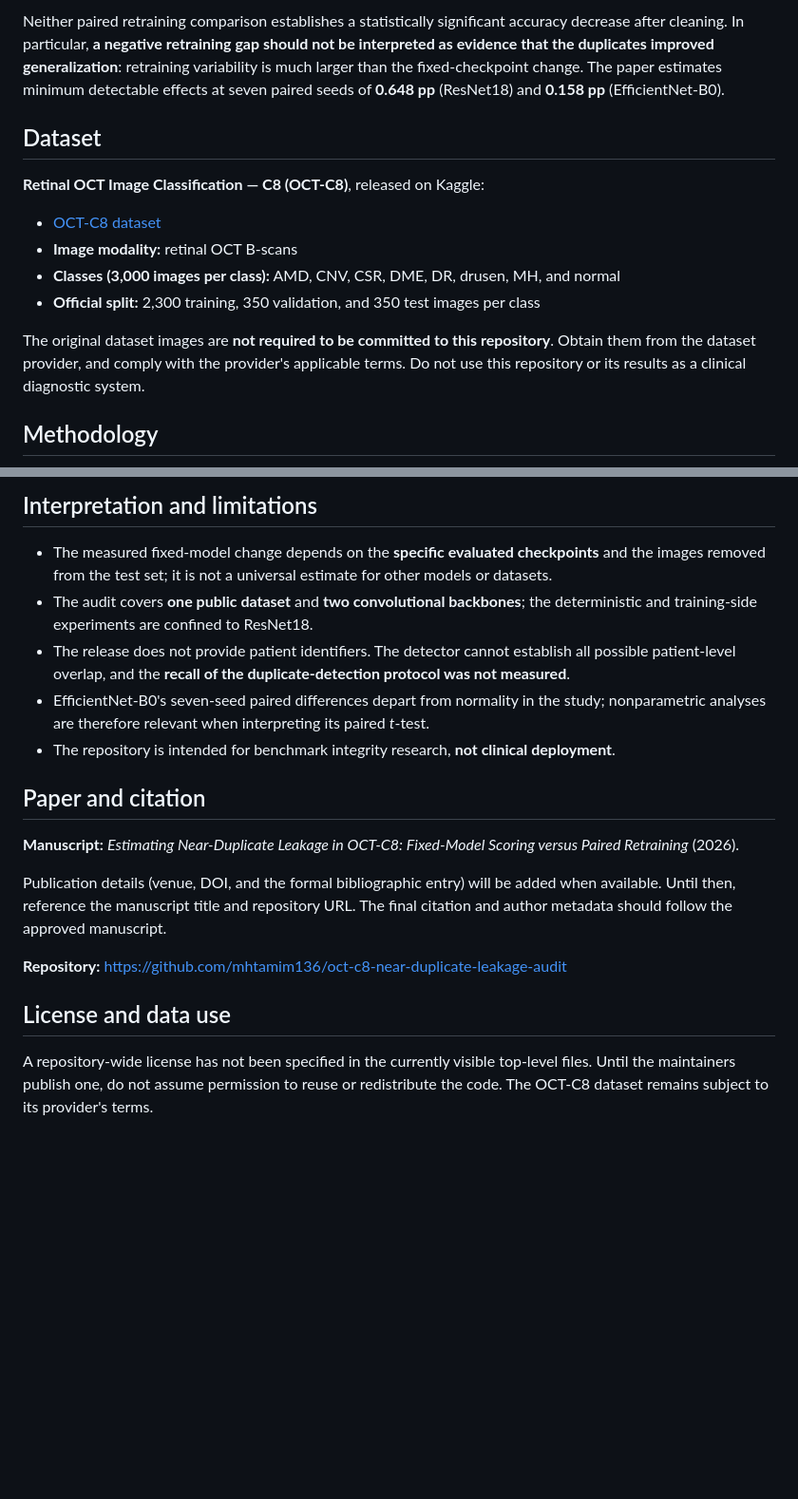
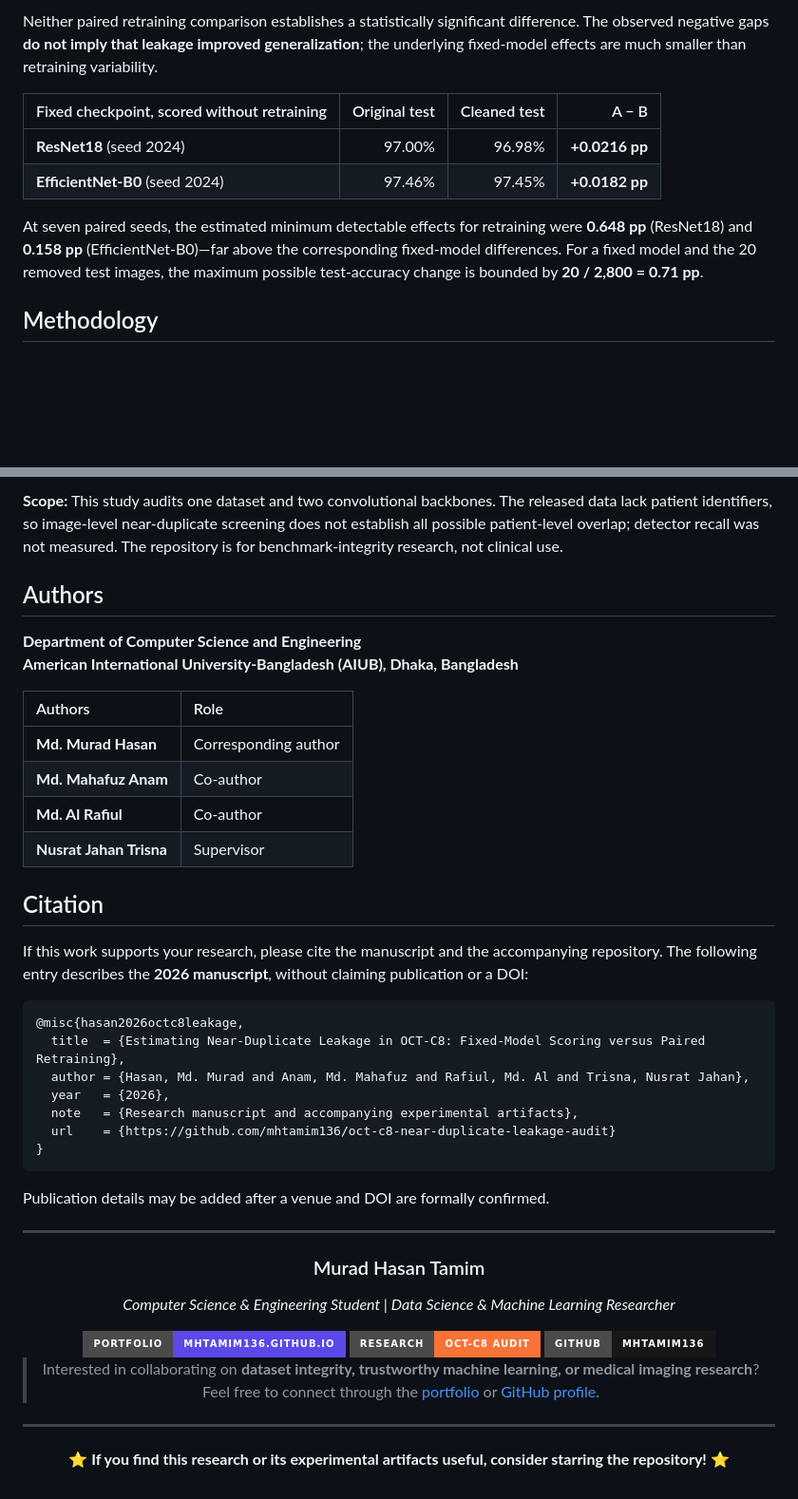
Before and after one commit to mhtamim136/oct-c8-near-duplicate-leakage-audit, a Markdown page: README.md, 2 parts joined by grey strips. Shown at 95% size. Rendered like a GitHub page; badges without logos; blank space fills up the shorter version.

````diff
--- a/README.md
+++ b/README.md
@@ -55,16 +75,12 @@ Reported values are **seven-seed mean ± standard deviation**. The paired gap is
 
-Neither paired retraining comparison establishes a statistically significant accuracy decrease after cleaning. In particular, **a negative retraining gap should not be interpreted as evidence that the duplicates improved generalization**: retraining variability is much larger than the fixed-checkpoint change. The paper estimates minimum detectable effects at seven paired seeds of **0.648 pp** (ResNet18) and **0.158 pp** (EfficientNet-B0).
+Neither paired retraining comparison establishes a statistically significant difference. The observed negative gaps **do not imply that leakage improved generalization**; the underlying fixed-model effects are much smaller than retraining variability.
 
-## Dataset
+| Fixed checkpoint, scored without retraining | Original test | Cleaned test | A − B |
+|:--|--:|--:|--:|
+| **ResNet18** (seed 2024) | 97.00% | 96.98% | **+0.0216 pp** |
+| **EfficientNet-B0** (seed 2024) | 97.46% | 97.45% | **+0.0182 pp** |
 
-**Retinal OCT Image Classification — C8 (OCT-C8)**, released on Kaggle:
-
-- [OCT-C8 dataset](https://www.kaggle.com/datasets/obulisainaren/retinal-oct-c8)
-- **Image modality:** retinal OCT B-scans
-- **Classes (3,000 images per class):** AMD, CNV, CSR, DME, DR, drusen, MH, and normal
-- **Official split:** 2,300 training, 350 validation, and 350 test images per class
-
-The original dataset images are **not required to be committed to this repository**. Obtain them from the dataset provider, and comply with the provider's applicable terms. Do not use this repository or its results as a clinical diagnostic system.
+At seven paired seeds, the estimated minimum detectable effects for retraining were **0.648 pp** (ResNet18) and **0.158 pp** (EfficientNet-B0)—far above the corresponding fixed-model differences. For a fixed model and the 20 removed test images, the maximum possible test-accuracy change is bounded by **20 / 2,800 = 0.71 pp**.
 
 ## Methodology
 
@@ -151,20 +177,58 @@ Experiments in the paper were run using a Colab GPU. Access to the original data
 
-## Interpretation and limitations
+**Scope:** This study audits one dataset and two convolutional backbones. The released data lack patient identifiers, so image-level near-duplicate screening does not establish all possible patient-level overlap; detector recall was not measured. The repository is for benchmark-integrity research, not clinical use.
 
-- The measured fixed-model change depends on the **specific evaluated checkpoints** and the images removed from the test set; it is not a universal estimate for other models or datasets.
-- The audit covers **one public dataset** and **two convolutional backbones**; the deterministic and training-side experiments are confined to ResNet18.
-- The release does not provide patient identifiers. The detector cannot establish all possible patient-level overlap, and the **recall of the duplicate-detection protocol was not measured**.
-- EfficientNet-B0's seven-seed paired differences depart from normality in the study; nonparametric analyses are therefore relevant when interpreting its paired *t*-test.
-- The repository is intended for benchmark integrity research, **not clinical deployment**.
+## Authors
 
-## Paper and citation
+**Department of Computer Science and Engineering**
+**American International University-Bangladesh (AIUB), Dhaka, Bangladesh**
 
-**Manuscript:** *Estimating Near-Duplicate Leakage in OCT-C8: Fixed-Model Scoring versus Paired Retraining* (2026).
+| Authors | Role |
+|:--|:--|
+| **Md. Murad Hasan** | Corresponding author |
+| **Md. Mahafuz Anam** | Co-author |
+| **Md. Al Rafiul** | Co-author |
+| **Nusrat Jahan Trisna** | Supervisor |
 
-Publication details (venue, DOI, and the formal bibliographic entry) will be added when available. Until then, reference the manuscript title and repository URL. The final citation and author metadata should follow the approved manuscript.
+## Citation
 
-**Repository:** https://github.com/mhtamim136/oct-c8-near-duplicate-leakage-audit
+If this work supports your research, please cite the manuscript and the accompanying repository. The following entry describes the **2026 manuscript**, without claiming publication or a DOI:
 
-## License and data use
+```bibtex
+@misc{hasan2026octc8leakage,
+  title  = {Estimating Near-Duplicate Leakage in OCT-C8: Fixed-Model Scoring versus Paired Retraining},
+  author = {Hasan, Md. Murad and Anam, Md. Mahafuz and Rafiul, Md. Al and Trisna, Nusrat Jahan},
+  year   = {2026},
+  note   = {Research manuscript and accompanying experimental artifacts},
+  url    = {https://github.com/mhtamim136/oct-c8-near-duplicate-leakage-audit}
+}
+```
 
-A repository-wide license has not been specified in the currently visible top-level files. Until the maintainers publish one, do not assume permission to reuse or redistribute the code. The OCT-C8 dataset remains subject to its provider's terms.
+Publication details may be added after a venue and DOI are formally confirmed.
+
+---
+
+<div align="center">
+
+### Murad Hasan Tamim
+
+*Computer Science & Engineering Student | Data Science & Machine Learning Researcher*
+
+<a href="https://mhtamim136.github.io/">
+  <img alt="Portfolio" src="https://img.shields.io/badge/PORTFOLIO-MHTAMIM136.GITHUB.IO-5B48E8?style=for-the-badge&labelColor=4A4A4A" />
+</a>
+<a href="https://github.com/mhtamim136/oct-c8-near-duplicate-leakage-audit">
+  <img alt="Research Repository" src="https://img.shields.io/badge/RESEARCH-OCT--C8%20AUDIT-F97336?style=for-the-badge&labelColor=4A4A4A" />
+</a>
+<a href="https://github.com/mhtamim136">
+  <img alt="GitHub" src="https://img.shields.io/badge/GITHUB-MHTAMIM136-181717?style=for-the-badge&logo=github&logoColor=white&labelColor=4A4A4A" />
+</a>
+
+<br />
+
+> Interested in collaborating on **dataset integrity, trustworthy machine learning, or medical imaging research**? Feel free to connect through the [portfolio](https://mhtamim136.github.io/) or [GitHub profile](https://github.com/mhtamim136).
+
+---
+
+**⭐ If you find this research or its experimental artifacts useful, consider starring the repository! ⭐**
+
+</div>
````
Also changed, not shown: other parts of README.md (+110 -80 lines).
